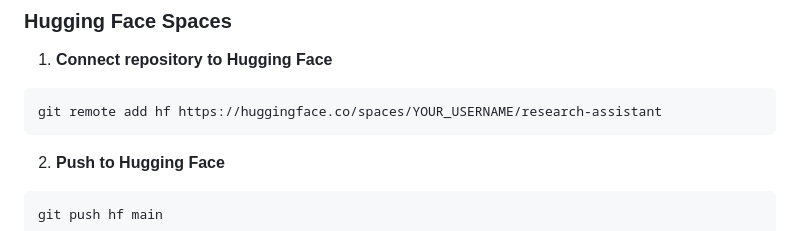
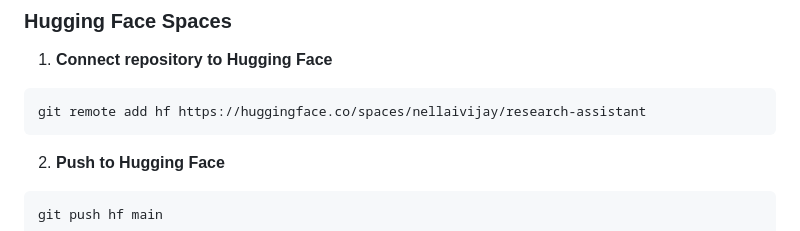
Before and after one commit to nellaivijay/research-assistant, a Markdown page: wiki/Technical-Documentation.md, the part around the change. Drawn GitHub-style.

Commit message:
Fix remaining placeholder URL in Technical-Documentation.md

````diff
--- a/wiki/Technical-Documentation.md
+++ b/wiki/Technical-Documentation.md
@@ -392,7 +392,7 @@ python -m pytest --cov=. tests/
 
 1. **Connect repository to Hugging Face**
 ```bash
-git remote add hf https://huggingface.co/spaces/YOUR_USERNAME/research-assistant
+git remote add hf https://huggingface.co/spaces/nellaivijay/research-assistant
 ```
 
 2. **Push to Hugging Face**
````
